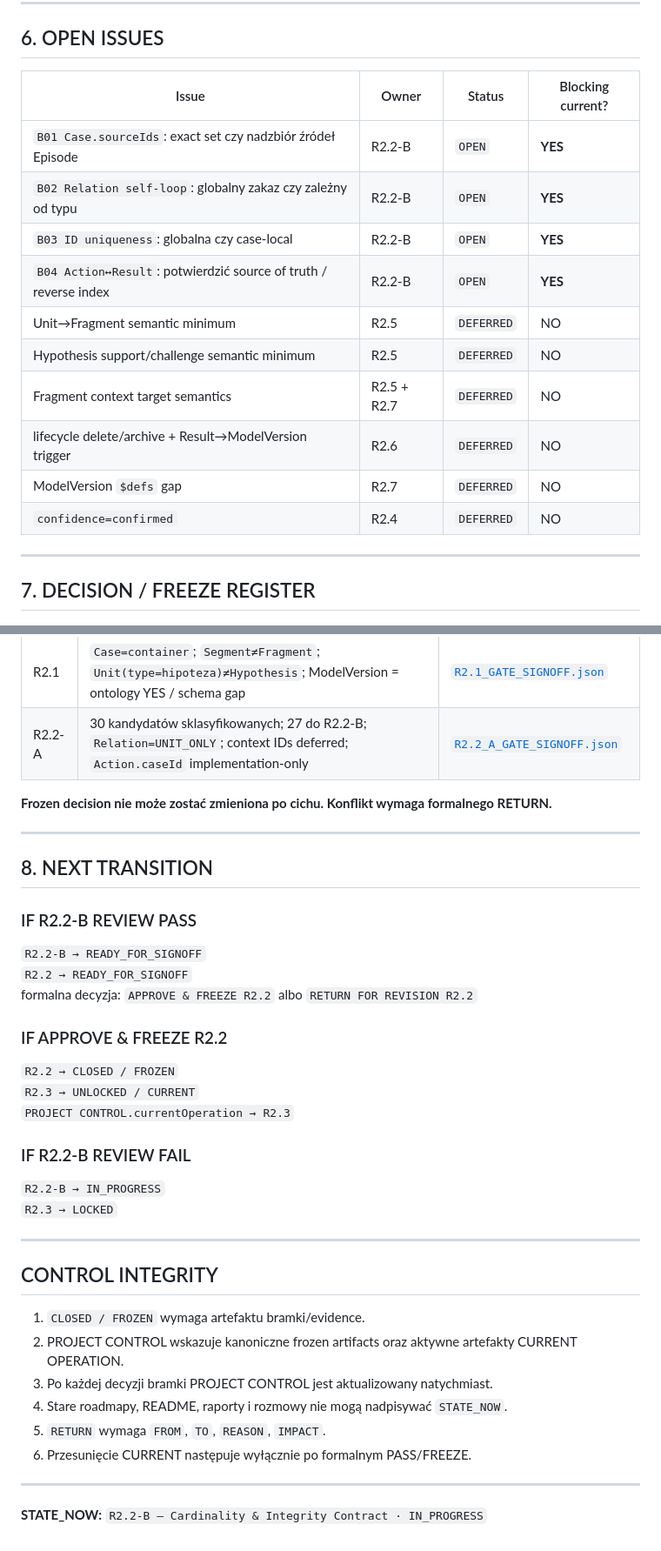
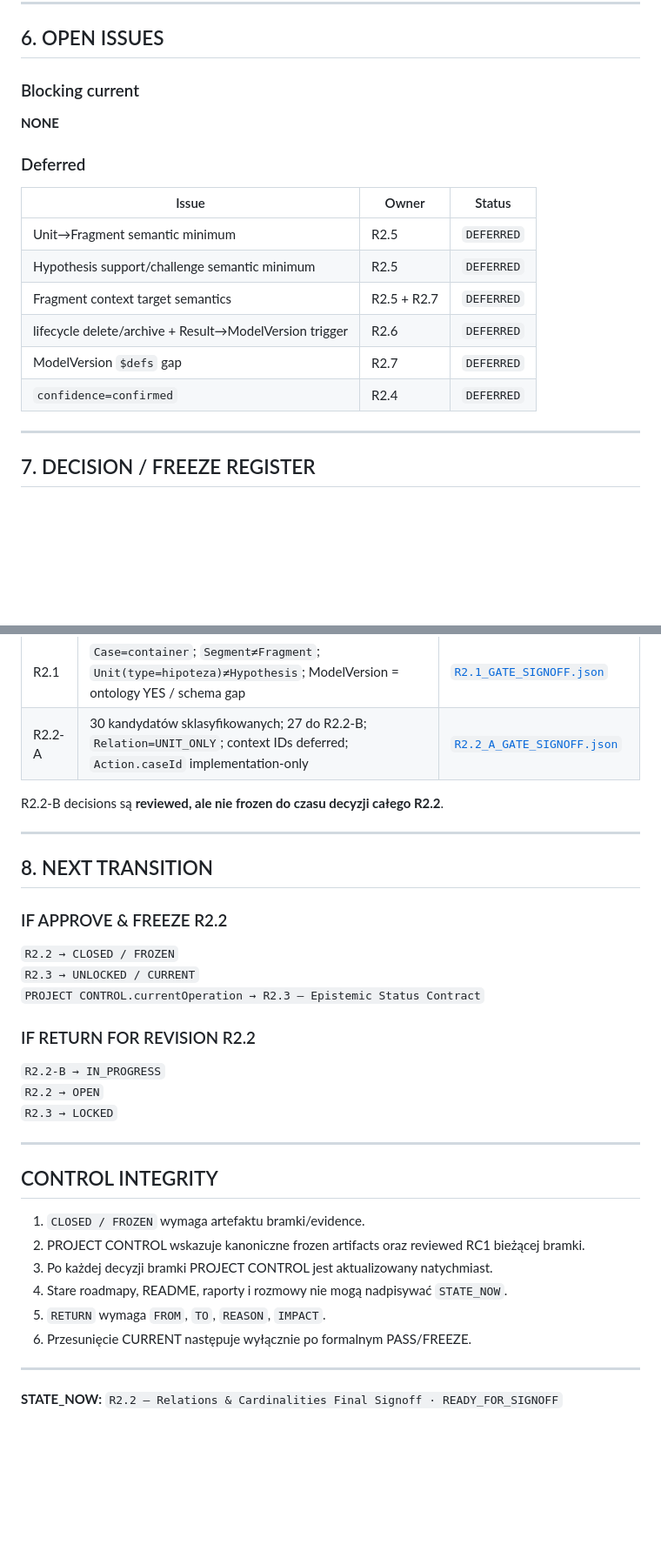
Before and after one commit to dagdasza250/system-pracy-poznawczej, a Markdown page: PROJECT_CONTROL.md, 2 parts joined by grey strips. Shown at 87% size. GitHub-like rendering; blank space fills up the shorter version.

```diff
--- a/PROJECT_CONTROL.md
+++ b/PROJECT_CONTROL.md
@@ -120,18 +121,20 @@ Dla każdej z 27 relacji musi być jednoznaczne:
 
 ## 6. OPEN ISSUES
 
-| Issue | Owner | Status | Blocking current? |
-|---|---|---|---|
-| `B01 Case.sourceIds`: exact set czy nadzbiór źródeł Episode | R2.2-B | `OPEN` | **YES** |
-| `B02 Relation self-loop`: globalny zakaz czy zależny od typu | R2.2-B | `OPEN` | **YES** |
-| `B03 ID uniqueness`: globalna czy case-local | R2.2-B | `OPEN` | **YES** |
-| `B04 Action↔Result`: potwierdzić source of truth / reverse index | R2.2-B | `OPEN` | **YES** |
-| Unit→Fragment semantic minimum | R2.5 | `DEFERRED` | NO |
-| Hypothesis support/challenge semantic minimum | R2.5 | `DEFERRED` | NO |
-| Fragment context target semantics | R2.5 + R2.7 | `DEFERRED` | NO |
-| lifecycle delete/archive + Result→ModelVersion trigger | R2.6 | `DEFERRED` | NO |
-| ModelVersion `$defs` gap | R2.7 | `DEFERRED` | NO |
-| `confidence=confirmed` | R2.4 | `DEFERRED` | NO |
+### Blocking current
+
+**NONE**
+
+### Deferred
+
+| Issue | Owner | Status |
+|---|---|---|
+| Unit→Fragment semantic minimum | R2.5 | `DEFERRED` |
+| Hypothesis support/challenge semantic minimum | R2.5 | `DEFERRED` |
+| Fragment context target semantics | R2.5 + R2.7 | `DEFERRED` |
+| lifecycle delete/archive + Result→ModelVersion trigger | R2.6 | `DEFERRED` |
+| ModelVersion `$defs` gap | R2.7 | `DEFERRED` |
+| `confidence=confirmed` | R2.4 | `DEFERRED` |
 
 ---
 
@@ -144,27 +147,22 @@ Dla każdej z 27 relacji musi być jednoznaczne:
 | R2.1 | `Case=container`; `Segment≠Fragment`; `Unit(type=hipoteza)≠Hypothesis`; ModelVersion = ontology YES / schema gap | [`R2.1_GATE_SIGNOFF.json`](research/R2.1_GATE_SIGNOFF.json) |
 | R2.2-A | 30 kandydatów sklasyfikowanych; 27 do R2.2-B; `Relation=UNIT_ONLY`; context IDs deferred; `Action.caseId` implementation-only | [`R2.2_A_GATE_SIGNOFF.json`](research/R2.2_A_GATE_SIGNOFF.json) |
 
-**Frozen decision nie może zostać zmieniona po cichu. Konflikt wymaga formalnego RETURN.**
+R2.2-B decisions są **reviewed, ale nie frozen do czasu decyzji całego R2.2**.
 
 ---
 
 ## 8. NEXT TRANSITION
 
-### IF R2.2-B REVIEW PASS
-
-`R2.2-B → READY_FOR_SIGNOFF`
-`R2.2 → READY_FOR_SIGNOFF`
-formalna decyzja: `APPROVE & FREEZE R2.2` albo `RETURN FOR REVISION R2.2`
-
 ### IF APPROVE & FREEZE R2.2
 
 `R2.2 → CLOSED / FROZEN`
 `R2.3 → UNLOCKED / CURRENT`
-`PROJECT CONTROL.currentOperation → R2.3`
+`PROJECT CONTROL.currentOperation → R2.3 — Epistemic Status Contract`
 
-### IF R2.2-B REVIEW FAIL
+### IF RETURN FOR REVISION R2.2
 
 `R2.2-B → IN_PROGRESS`
+`R2.2 → OPEN`
 `R2.3 → LOCKED`
 
 ---
@@ -172,7 +170,7 @@ formalna decyzja: `APPROVE & FREEZE R2.2` albo `RETURN FOR REVISION R2.2`
 ## CONTROL INTEGRITY
 
 1. `CLOSED / FROZEN` wymaga artefaktu bramki/evidence.
-2. PROJECT CONTROL wskazuje kanoniczne frozen artifacts oraz aktywne artefakty CURRENT OPERATION.
+2. PROJECT CONTROL wskazuje kanoniczne frozen artifacts oraz reviewed RC1 bieżącej bramki.
 3. Po każdej decyzji bramki PROJECT CONTROL jest aktualizowany natychmiast.
 4. Stare roadmapy, README, raporty i rozmowy nie mogą nadpisywać `STATE_NOW`.
 5. `RETURN` wymaga `FROM`, `TO`, `REASON`, `IMPACT`.
@@ -180,4 +178,4 @@ formalna decyzja: `APPROVE & FREEZE R2.2` albo `RETURN FOR REVISION R2.2`
 
 ---
 
-**STATE_NOW:** `R2.2-B — Cardinality & Integrity Contract · IN_PROGRESS`
+**STATE_NOW:** `R2.2 — Relations & Cardinalities Final Signoff · READY_FOR_SIGNOFF`
```
Also changed, not shown: other parts of PROJECT_CONTROL.md (+50 -49 lines).
